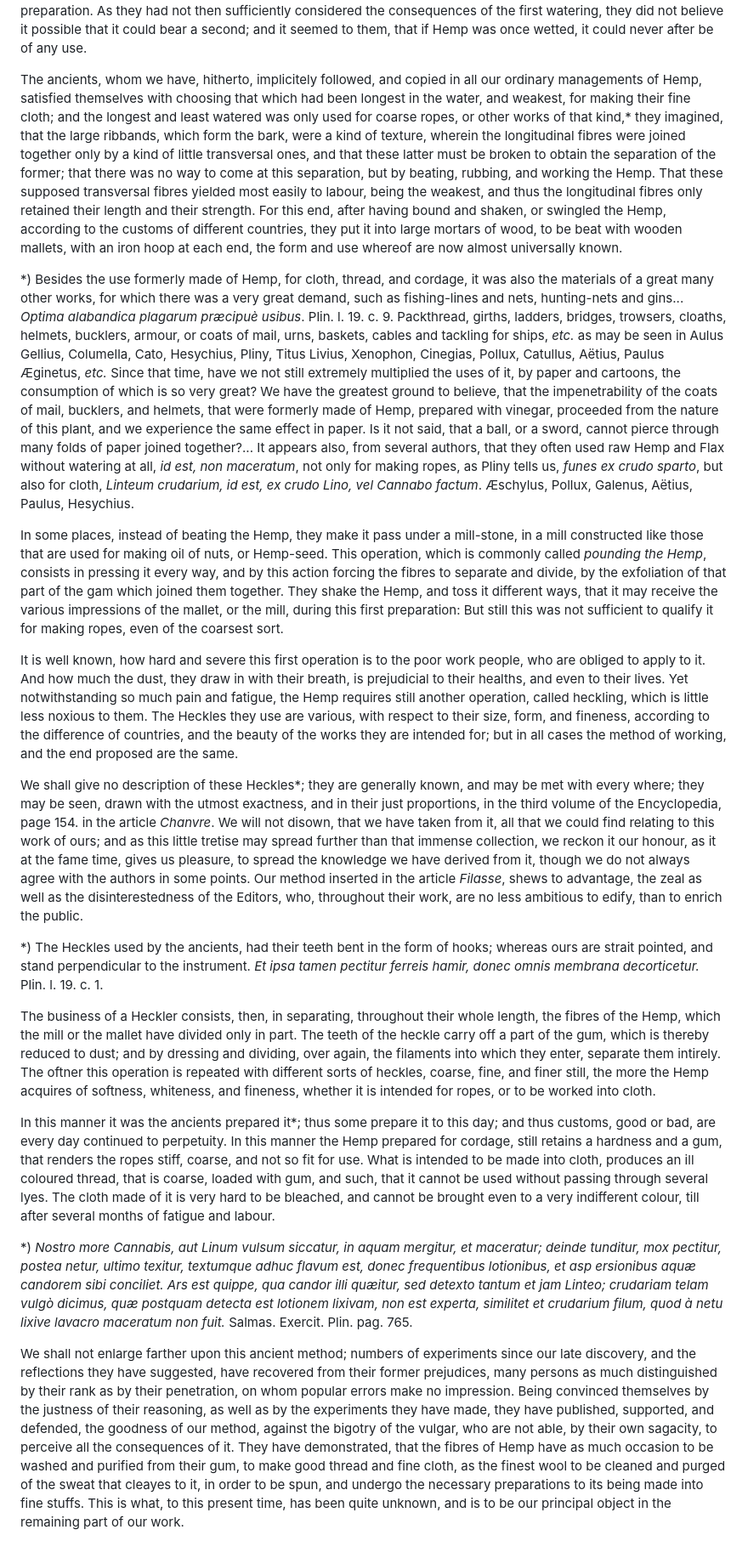
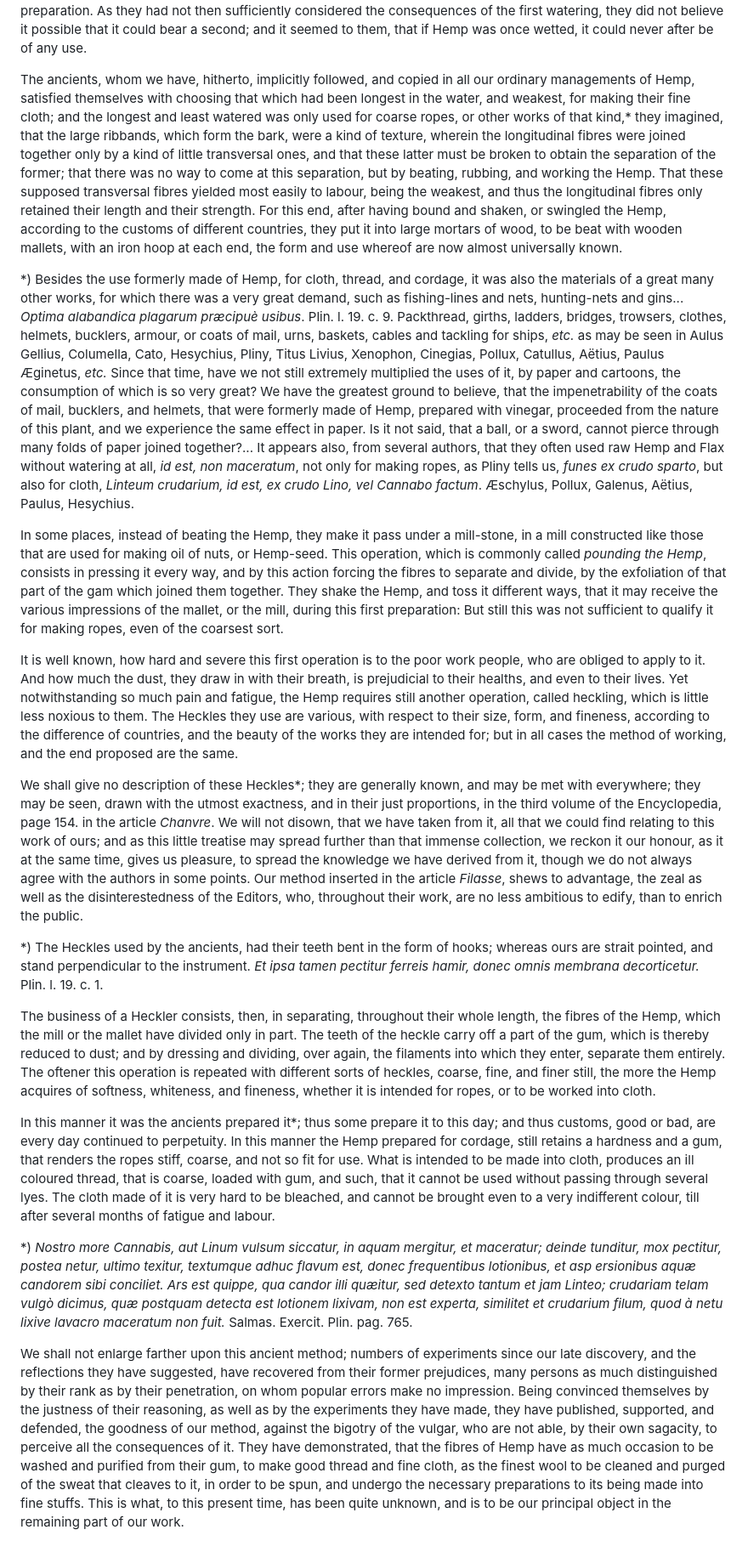
Before and after one commit to solaranamnesis/marcandier, a Markdown page: chanvre/full-text-english.md, the part around one of its changes. Shown at 85% size. Rendered like a GitHub page.

```diff
--- a/chanvre/full-text-english.md
+++ b/chanvre/full-text-english.md
@@ -276,23 +276,23 @@ When you have all possible assurance that the Hemp you are to buy is of a good s
 
 Although the manufacturers have always, hitherto, preferred the Hemp which bears the flower, for the fabrication of thread and cloth, because it is naturally softer, weaker, and less loaded with gum, than that which bears the grain, it is, however, certain, that the latter is no less proper for these purposes, when it is well prepared; and for the use of rope-yards, it has a good title to the preference. It is true, that the old method of beating, swingling, and heckling the Hemp, was not in condition to produce the alteration, and the effects, which are brought about by our method of preparation. As they had not then sufficiently considered the consequences of the first watering, they did not believe it possible that it could bear a second; and it seemed to them, that if Hemp was once wetted, it could never after be of any use.
 
-The ancients, whom we have, hitherto, implicitely followed, and copied in all our ordinary managements of Hemp, satisfied themselves with choosing that which had been longest in the water, and weakest, for making their fine cloth; and the longest and least watered was only used for coarse ropes, or other works of that kind,* they imagined, that the large ribbands, which form the bark, were a kind of texture, wherein the longitudinal fibres were joined together only by a kind of little transversal ones, and that these latter must be broken to obtain the separation of the former; that there was no way to come at this separation, but by beating, rubbing, and working the Hemp. That these supposed transversal fibres yielded most easily to labour, being the weakest, and thus the longitudinal fibres only retained their length and their strength. For this end, after having bound and shaken, or swingled the Hemp, according to the customs of different countries, they put it into large mortars of wood, to be beat with wooden mallets, with an iron hoop at each end, the form and use whereof are now almost universally known.
+The ancients, whom we have, hitherto, implicitly followed, and copied in all our ordinary managements of Hemp, satisfied themselves with choosing that which had been longest in the water, and weakest, for making their fine cloth; and the longest and least watered was only used for coarse ropes, or other works of that kind,* they imagined, that the large ribbands, which form the bark, were a kind of texture, wherein the longitudinal fibres were joined together only by a kind of little transversal ones, and that these latter must be broken to obtain the separation of the former; that there was no way to come at this separation, but by beating, rubbing, and working the Hemp. That these supposed transversal fibres yielded most easily to labour, being the weakest, and thus the longitudinal fibres only retained their length and their strength. For this end, after having bound and shaken, or swingled the Hemp, according to the customs of different countries, they put it into large mortars of wood, to be beat with wooden mallets, with an iron hoop at each end, the form and use whereof are now almost universally known.
 
-*) Besides the use formerly made of Hemp, for cloth, thread, and cordage, it was also the materials of a great many other works, for which there was a very great demand, such as fishing-lines and nets, hunting-nets and gins... _Optima alabandica plagarum præcipuè usibus_. Plin. l. 19. c. 9. Packthread, girths, ladders, bridges, trowsers, cloaths, helmets, bucklers, armour, or coats of mail, urns, baskets, cables and tackling for ships, _etc._ as may be seen in Aulus Gellius, Columella, Cato, Hesychius, Pliny, Titus Livius, Xenophon, Cinegias, Pollux, Catullus, Aëtius, Paulus Æginetus, _etc._ Since that time, have we not still extremely multiplied the uses of it, by paper and cartoons, the consumption of which is so very great? We have the greatest ground to believe, that the impenetrability of the coats of mail, bucklers, and helmets, that were formerly made of Hemp, prepared with vinegar, proceeded from the nature of this plant, and we experience the same effect in paper. Is it not said, that a ball, or a sword, cannot pierce through many folds of paper joined together?... It appears also, from several authors, that they often used raw Hemp and Flax without watering at all, _id est, non maceratum_, not only for making ropes, as Pliny tells us, _funes ex crudo sparto_, but also for cloth, _Linteum crudarium, id est, ex crudo Lino, vel Cannabo factum_. Æschylus, Pollux, Galenus, Aëtius, Paulus, Hesychius.
+*) Besides the use formerly made of Hemp, for cloth, thread, and cordage, it was also the materials of a great many other works, for which there was a very great demand, such as fishing-lines and nets, hunting-nets and gins... _Optima alabandica plagarum præcipuè usibus_. Plin. l. 19. c. 9. Packthread, girths, ladders, bridges, trowsers, clothes, helmets, bucklers, armour, or coats of mail, urns, baskets, cables and tackling for ships, _etc._ as may be seen in Aulus Gellius, Columella, Cato, Hesychius, Pliny, Titus Livius, Xenophon, Cinegias, Pollux, Catullus, Aëtius, Paulus Æginetus, _etc._ Since that time, have we not still extremely multiplied the uses of it, by paper and cartoons, the consumption of which is so very great? We have the greatest ground to believe, that the impenetrability of the coats of mail, bucklers, and helmets, that were formerly made of Hemp, prepared with vinegar, proceeded from the nature of this plant, and we experience the same effect in paper. Is it not said, that a ball, or a sword, cannot pierce through many folds of paper joined together?... It appears also, from several authors, that they often used raw Hemp and Flax without watering at all, _id est, non maceratum_, not only for making ropes, as Pliny tells us, _funes ex crudo sparto_, but also for cloth, _Linteum crudarium, id est, ex crudo Lino, vel Cannabo factum_. Æschylus, Pollux, Galenus, Aëtius, Paulus, Hesychius.
 
 In some places, instead of beating the Hemp, they make it pass under a mill-stone, in a mill constructed like those that are used for making oil of nuts, or Hemp-seed. This operation, which is commonly called _pounding the Hemp_, consists in pressing it every way, and by this action forcing the fibres to separate and divide, by the exfoliation of that part of the gam which joined them together. They shake the Hemp, and toss it different ways, that it may receive the various impressions of the mallet, or the mill, during this first preparation: But still this was not sufficient to qualify it for making ropes, even of the coarsest sort.
 
 It is well known, how hard and severe this first operation is to the poor work people, who are obliged to apply to it. And how much the dust, they draw in with their breath, is prejudicial to their healths, and even to their lives. Yet notwithstanding so much pain and fatigue, the Hemp requires still another operation, called heckling, which is little less noxious to them. The Heckles they use are various, with respect to their size, form, and fineness, according to the difference of countries, and the beauty of the works they are intended for; but in all cases the method of working, and the end proposed are the same.
 
-We shall give no description of these Heckles*; they are generally known, and may be met with every where; they may be seen, drawn with the utmost exactness, and in their just proportions, in the third volume of the Encyclopedia, page 154. in the article _Chanvre_. We will not disown, that we have taken from it, all that we could find relating to this work of ours; and as this little tretise may spread further than that immense collection, we reckon it our honour, as it at the fame time, gives us pleasure, to spread the knowledge we have derived from it, though we do not always agree with the authors in some points. Our method inserted in the article _Filasse_, shews to advantage, the zeal as well as the disinterestedness of the Editors, who, throughout their work, are no less ambitious to edify, than to enrich the public.
+We shall give no description of these Heckles*; they are generally known, and may be met with everywhere; they may be seen, drawn with the utmost exactness, and in their just proportions, in the third volume of the Encyclopedia, page 154. in the article _Chanvre_. We will not disown, that we have taken from it, all that we could find relating to this work of ours; and as this little treatise may spread further than that immense collection, we reckon it our honour, as it at the same time, gives us pleasure, to spread the knowledge we have derived from it, though we do not always agree with the authors in some points. Our method inserted in the article _Filasse_, shews to advantage, the zeal as well as the disinterestedness of the Editors, who, throughout their work, are no less ambitious to edify, than to enrich the public.
 
 *) The Heckles used by the ancients, had their teeth bent in the form of hooks; whereas ours are strait pointed, and stand perpendicular to the instrument. _Et ipsa tamen pectitur ferreis hamir, donec omnis membrana decorticetur._ Plin. l. 19. c. 1.
 
-The business of a Heckler consists, then, in separating, throughout their whole length, the fibres of the Hemp, which the mill or the mallet have divided only in part. The teeth of the heckle carry off a part of the gum, which is thereby reduced to dust; and by dressing and dividing, over again, the filaments into which they enter, separate them intirely. The oftner this operation is repeated with different sorts of heckles, coarse, fine, and finer still, the more the Hemp acquires of softness, whiteness, and fineness, whether it is intended for ropes, or to be worked into cloth.
+The business of a Heckler consists, then, in separating, throughout their whole length, the fibres of the Hemp, which the mill or the mallet have divided only in part. The teeth of the heckle carry off a part of the gum, which is thereby reduced to dust; and by dressing and dividing, over again, the filaments into which they enter, separate them entirely. The oftener this operation is repeated with different sorts of heckles, coarse, fine, and finer still, the more the Hemp acquires of softness, whiteness, and fineness, whether it is intended for ropes, or to be worked into cloth.
 
 In this manner it was the ancients prepared it*; thus some prepare it to this day; and thus customs, good or bad, are every day continued to perpetuity. In this manner the Hemp prepared for cordage, still retains a hardness and a gum, that renders the ropes stiff, coarse, and not so fit for use. What is intended to be made into cloth, produces an ill coloured thread, that is coarse, loaded with gum, and such, that it cannot be used without passing through several lyes. The cloth made of it is very hard to be bleached, and cannot be brought even to a very indifferent colour, till after several months of fatigue and labour.
 
 *) _Nostro more Cannabis, aut Linum vulsum siccatur, in aquam mergitur, et maceratur; deinde tunditur, mox pectitur, postea netur, ultimo texitur, textumque adhuc flavum est, donec frequentibus lotionibus, et asp ersionibus aquæ candorem sibi conciliet. Ars est quippe, qua candor illi quæitur, sed detexto tantum et jam Linteo; crudariam telam vulgò dicimus, quæ postquam detecta est lotionem lixivam, non est experta, similitet et crudarium filum, quod à netu lixive lavacro maceratum non fuit._ Salmas. Exercit. Plin. pag. 765.
 
-We shall not enlarge farther upon this ancient method; numbers of experiments since our late discovery, and the reflections they have suggested, have recovered from their former prejudices, many persons as much distinguished by their rank as by their penetration, on whom popular errors make no impression. Being convinced themselves by the justness of their reasoning, as well as by the experiments they have made, they have published, supported, and defended, the goodness of our method, against the bigotry of the vulgar, who are not able, by their own sagacity, to perceive all the consequences of it. They have demonstrated, that the fibres of Hemp have as much occasion to be washed and purified from their gum, to make good thread and fine cloth, as the finest wool to be cleaned and purged of the sweat that cleayes to it, in order to be spun, and undergo the necessary preparations to its being made into fine stuffs. This is what, to this present time, has been quite unknown, and is to be our principal object in the remaining part of our work.
+We shall not enlarge farther upon this ancient method; numbers of experiments since our late discovery, and the reflections they have suggested, have recovered from their former prejudices, many persons as much distinguished by their rank as by their penetration, on whom popular errors make no impression. Being convinced themselves by the justness of their reasoning, as well as by the experiments they have made, they have published, supported, and defended, the goodness of our method, against the bigotry of the vulgar, who are not able, by their own sagacity, to perceive all the consequences of it. They have demonstrated, that the fibres of Hemp have as much occasion to be washed and purified from their gum, to make good thread and fine cloth, as the finest wool to be cleaned and purged of the sweat that cleaves to it, in order to be spun, and undergo the necessary preparations to its being made into fine stuffs. This is what, to this present time, has been quite unknown, and is to be our principal object in the remaining part of our work.
 
```
Also changed, not shown: other parts of chanvre/full-text-english.md (+56 -56 lines).
